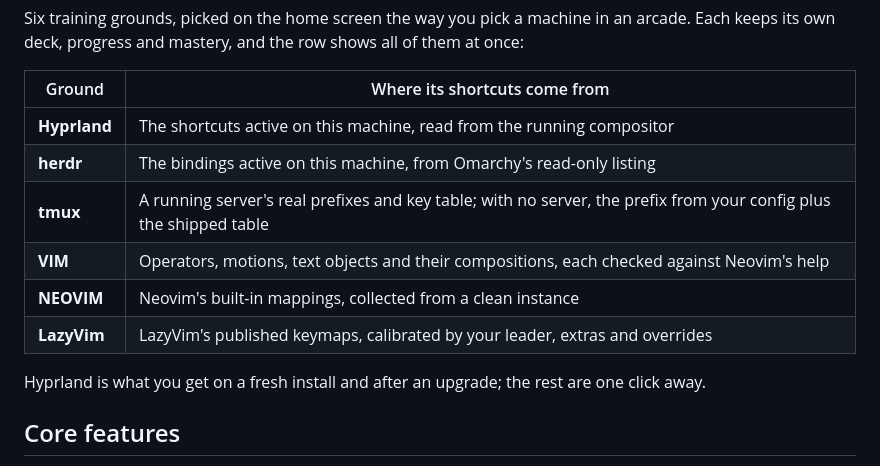
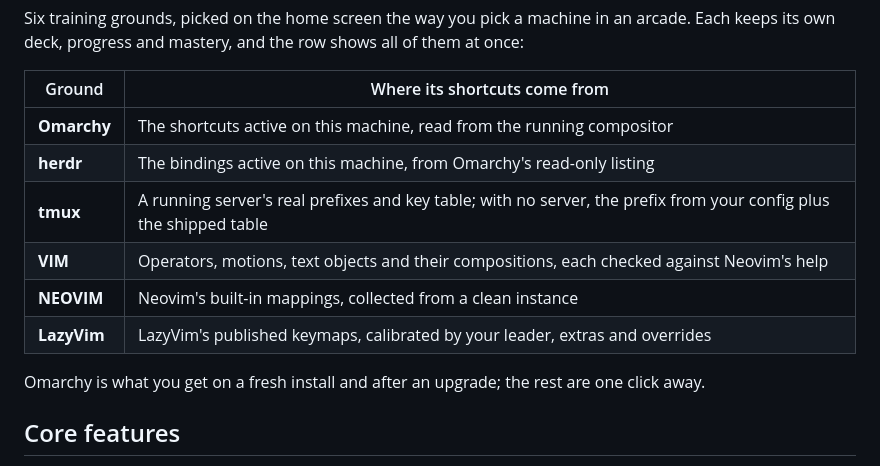
Before and after one commit to luneth90/keycade, a Markdown page: README.md, the part around the change. Rendered like a GitHub page.

Commit message:
docs: rename Hyprland training ground to Omarchy in both READMEs

```diff
--- a/README.md
+++ b/README.md
@@ -20,14 +20,14 @@ of them at once:
 
 | Ground | Where its shortcuts come from |
 | --- | --- |
-| **Hyprland** | The shortcuts active on this machine, read from the running compositor |
+| **Omarchy** | The shortcuts active on this machine, read from the running compositor |
 | **herdr** | The bindings active on this machine, from Omarchy's read-only listing |
 | **tmux** | A running server's real prefixes and key table; with no server, the prefix from your config plus the shipped table |
 | **VIM** | Operators, motions, text objects and their compositions, each checked against Neovim's help |
 | **NEOVIM** | Neovim's built-in mappings, collected from a clean instance |
 | **LazyVim** | LazyVim's published keymaps, calibrated by your leader, extras and overrides |
 
-Hyprland is what you get on a fresh install and after an upgrade; the rest are
+Omarchy is what you get on a fresh install and after an upgrade; the rest are
 one click away.
 
 ## Core features
```
Also changed, not shown: README.zh-CN.md (+2 -2 lines).
